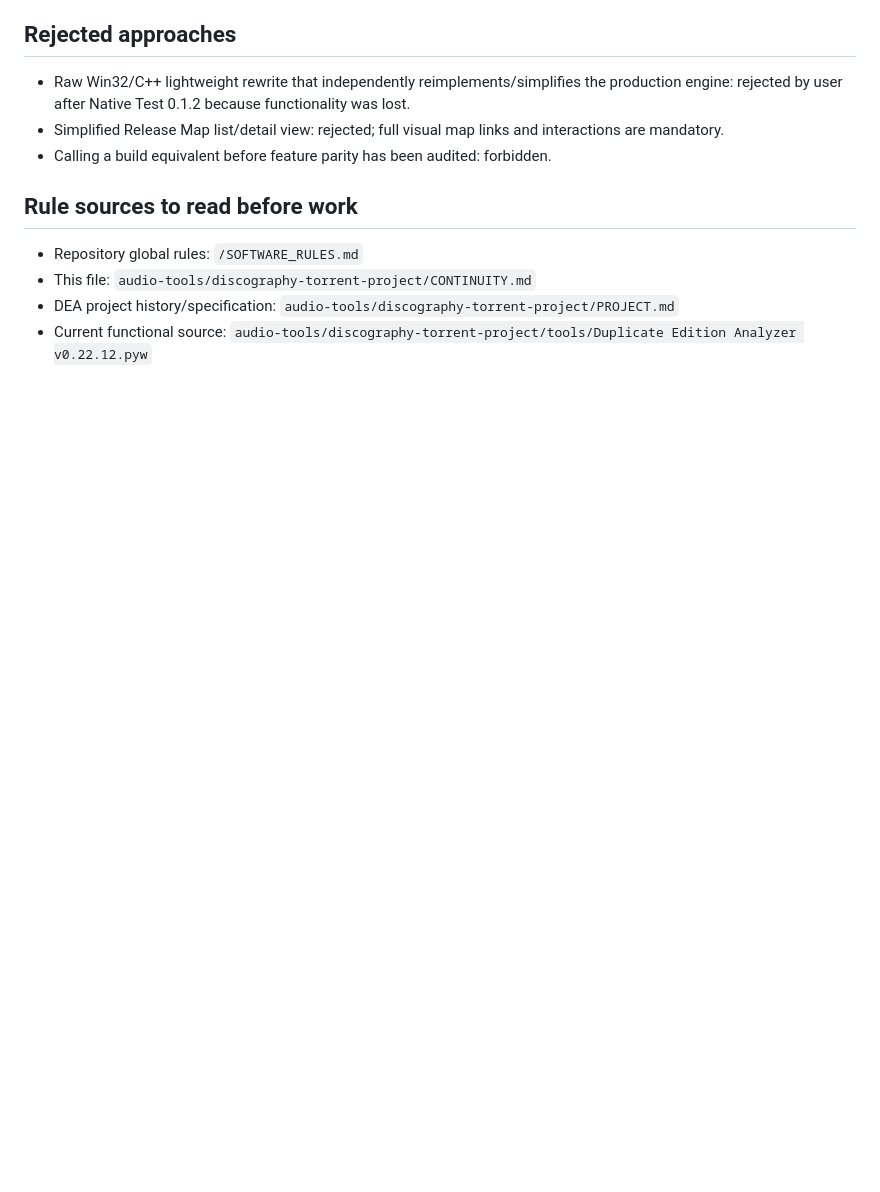
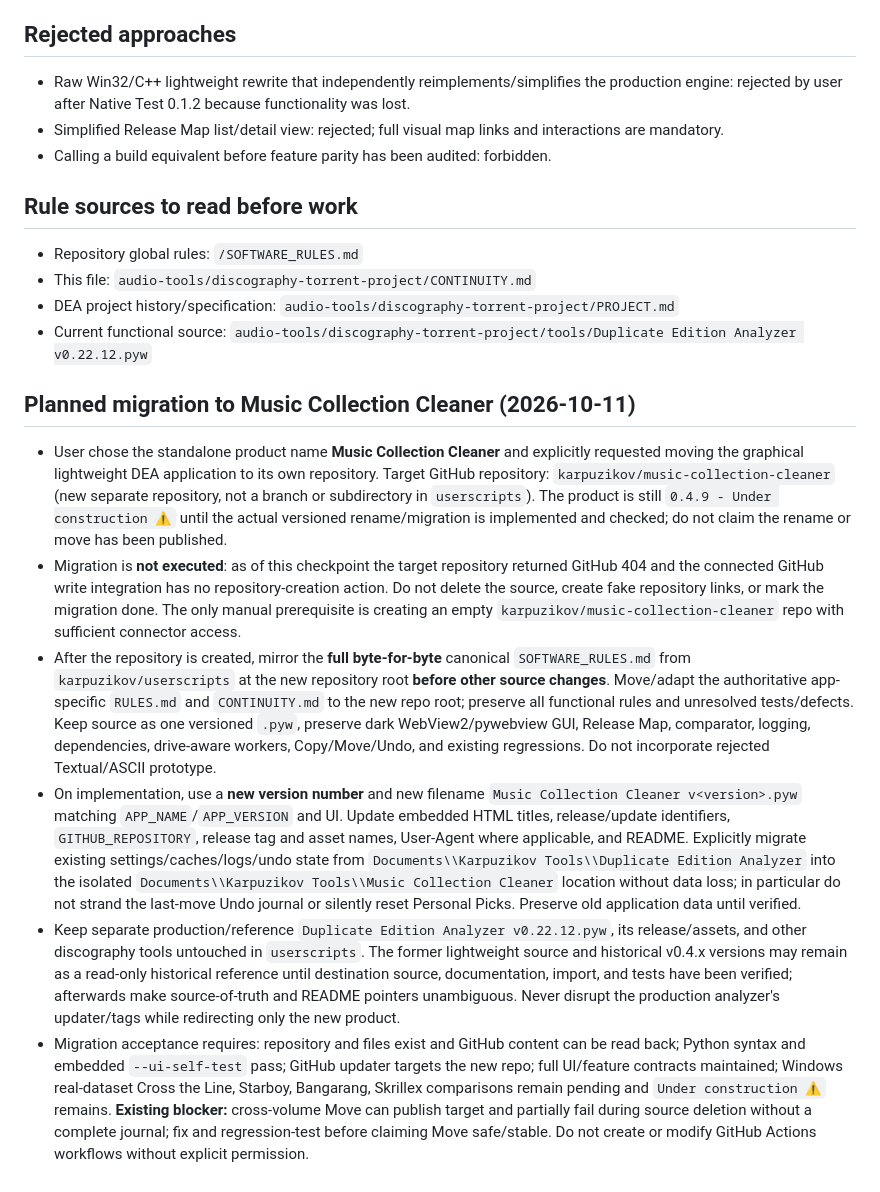
Before and after one commit to karpuzikov/userscripts, a Markdown page: audio-tools/discography-torrent-project/CONTINUITY.md, the part around the change. Drawn GitHub-style; blank space fills up the shorter version.

Commit message:
Document Music Collection Cleaner repository migration and safe handoff

```diff
--- a/audio-tools/discography-torrent-project/CONTINUITY.md
+++ b/audio-tools/discography-torrent-project/CONTINUITY.md
@@ -374,3 +374,13 @@ A lightweight build is not parity-complete until all of these pass:
 - This file: `audio-tools/discography-torrent-project/CONTINUITY.md`
 - DEA project history/specification: `audio-tools/discography-torrent-project/PROJECT.md`
 - Current functional source: `audio-tools/discography-torrent-project/tools/Duplicate Edition Analyzer v0.22.12.pyw`
+
+
+## Planned migration to Music Collection Cleaner (2026-10-11)
+
+- User chose the standalone product name **Music Collection Cleaner** and explicitly requested moving the graphical lightweight DEA application to its own repository. Target GitHub repository: `karpuzikov/music-collection-cleaner` (new separate repository, not a branch or subdirectory in `userscripts`). The product is still `0.4.9 - Under construction ⚠️` until the actual versioned rename/migration is implemented and checked; do not claim the rename or move has been published.
+- Migration is **not executed**: as of this checkpoint the target repository returned GitHub 404 and the connected GitHub write integration has no repository-creation action. Do not delete the source, create fake repository links, or mark the migration done. The only manual prerequisite is creating an empty `karpuzikov/music-collection-cleaner` repo with sufficient connector access.
+- After the repository is created, mirror the **full byte-for-byte** canonical `SOFTWARE_RULES.md` from `karpuzikov/userscripts` at the new repository root **before other source changes**. Move/adapt the authoritative app-specific `RULES.md` and `CONTINUITY.md` to the new repo root; preserve all functional rules and unresolved tests/defects. Keep source as one versioned `.pyw`, preserve dark WebView2/pywebview GUI, Release Map, comparator, logging, dependencies, drive-aware workers, Copy/Move/Undo, and existing regressions. Do not incorporate rejected Textual/ASCII prototype.
+- On implementation, use a **new version number** and new filename `Music Collection Cleaner v<version>.pyw` matching `APP_NAME`/`APP_VERSION` and UI. Update embedded HTML titles, release/update identifiers, `GITHUB_REPOSITORY`, release tag and asset names, User-Agent where applicable, and README. Explicitly migrate existing settings/caches/logs/undo state from `Documents\\Karpuzikov Tools\\Duplicate Edition Analyzer` into the isolated `Documents\\Karpuzikov Tools\\Music Collection Cleaner` location without data loss; in particular do not strand the last-move Undo journal or silently reset Personal Picks. Preserve old application data until verified.
+- Keep separate production/reference `Duplicate Edition Analyzer v0.22.12.pyw`, its release/assets, and other discography tools untouched in `userscripts`. The former lightweight source and historical v0.4.x versions may remain as a read-only historical reference until destination source, documentation, import, and tests have been verified; afterwards make source-of-truth and README pointers unambiguous. Never disrupt the production analyzer's updater/tags while redirecting only the new product.
+- Migration acceptance requires: repository and files exist and GitHub content can be read back; Python syntax and embedded `--ui-self-test` pass; GitHub updater targets the new repo; full UI/feature contracts maintained; Windows real-dataset Cross the Line, Starboy, Bangarang, Skrillex comparisons remain pending and `Under construction ⚠️` remains. **Existing blocker:** cross-volume Move can publish target and partially fail during source deletion without a complete journal; fix and regression-test before claiming Move safe/stable. Do not create or modify GitHub Actions workflows without explicit permission.
```
